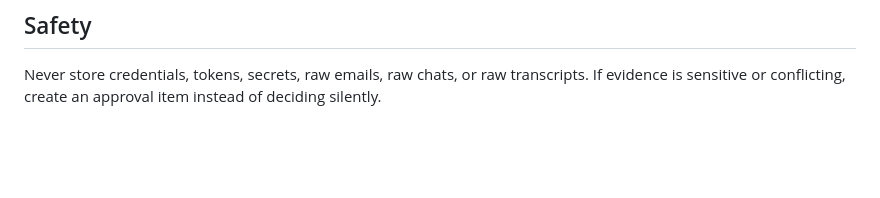
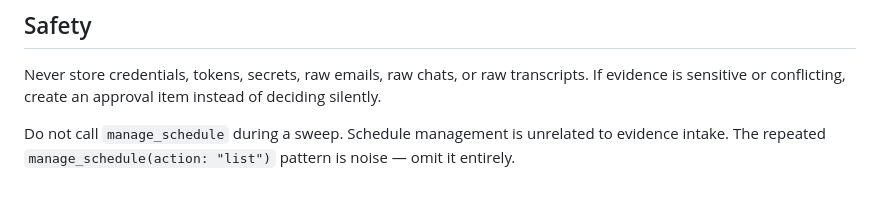
Before and after one commit to FlorianPydde/PersoMemory, a Markdown page: skills/memory-sweep/SKILL.md, the part around the change. Rendered like a GitHub page; blank space fills up the shorter version.

Commit message:
fix: suppress manage_schedule noise in memory-sweep
The model was calling manage_schedule(action: list) ~39 times per session
during WorkIQ sweeps — before every pass, as a spurious pre-flight check.
This added no value and created visual noise in the CLI UI.

Add an explicit prohibition in the Safety section so the model skips it.

Co-authored-by: Copilot <223556219+Copilot@users.noreply.github.com>

```diff
--- a/skills/memory-sweep/SKILL.md
+++ b/skills/memory-sweep/SKILL.md
@@ -171,3 +171,5 @@ After collecting candidates:
 ## Safety
 
 Never store credentials, tokens, secrets, raw emails, raw chats, or raw transcripts. If evidence is sensitive or conflicting, create an approval item instead of deciding silently.
+
+Do not call `manage_schedule` during a sweep. Schedule management is unrelated to evidence intake. The repeated `manage_schedule(action: "list")` pattern is noise — omit it entirely.
```
